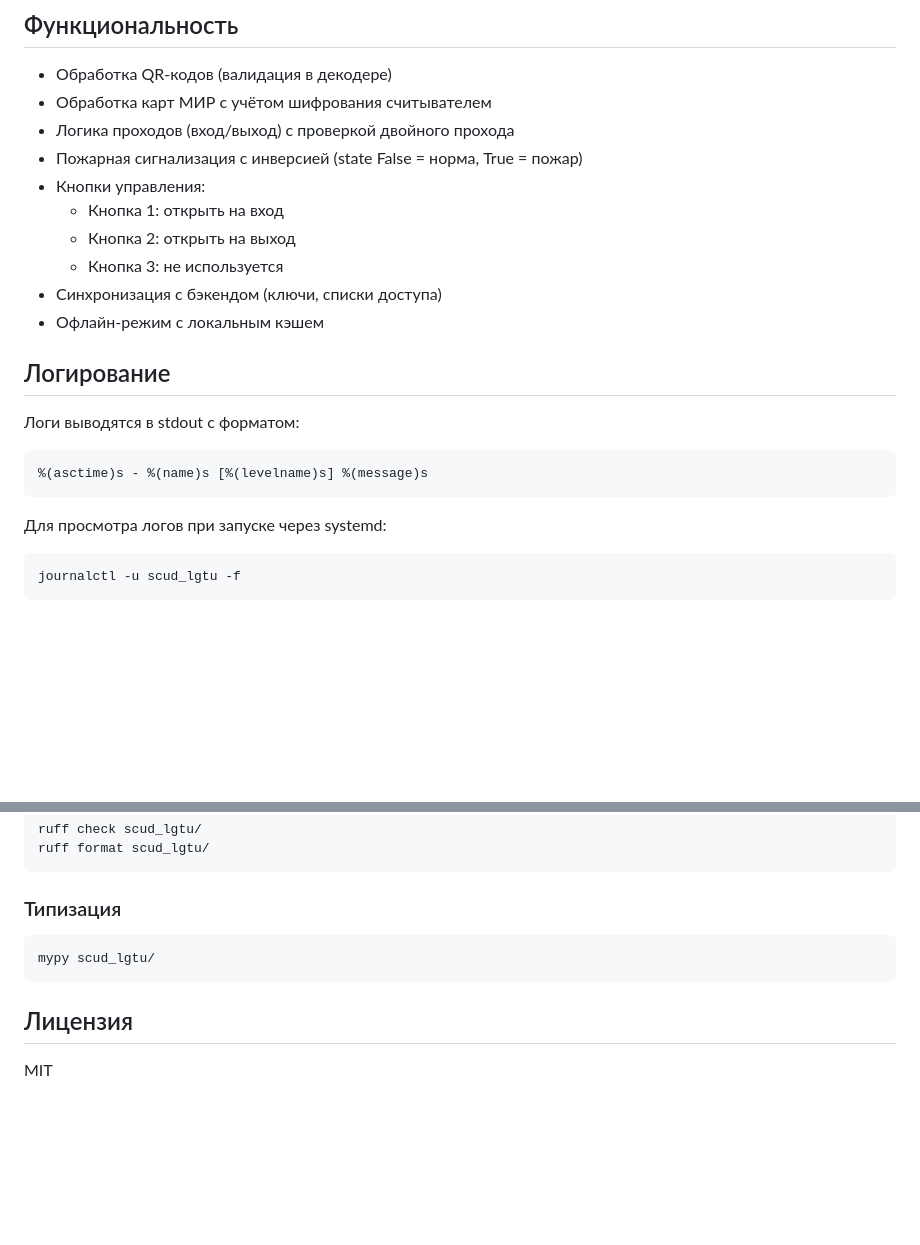
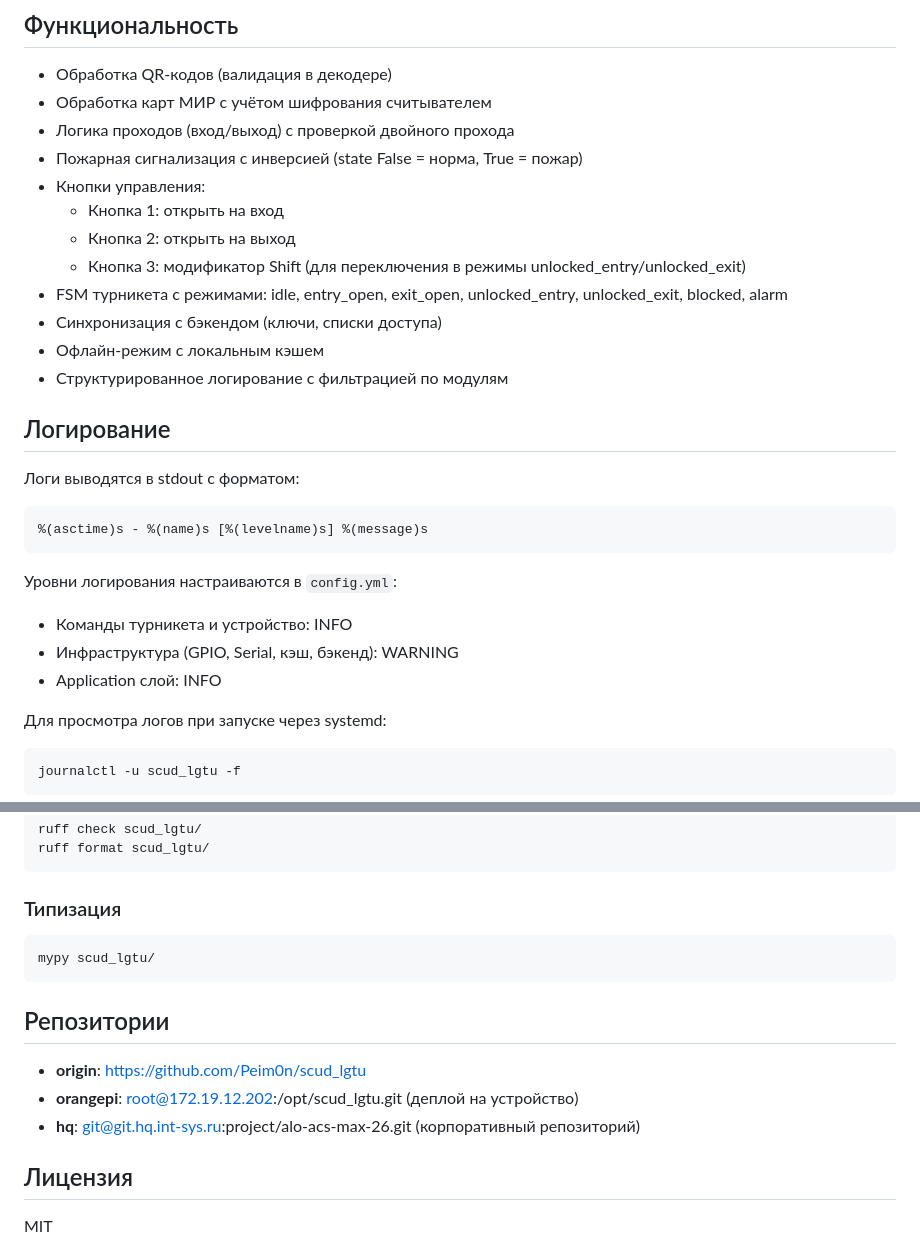
Before and after one commit to Peim0n/scud_lgtu, a Markdown page: README.md, 2 parts joined by grey strips. Drawn GitHub-style; blank space fills up the shorter version.

Commit message:
Обновить документацию: README, ARCHITECTURE, DEPLOYMENT

````diff
--- a/README.md
+++ b/README.md
@@ -203,9 +203,11 @@ pytest scud_lgtu/tests/test_regression/ -v
 - Кнопки управления:
   - Кнопка 1: открыть на вход
   - Кнопка 2: открыть на выход
-  - Кнопка 3: не используется
+  - Кнопка 3: модификатор Shift (для переключения в режимы unlocked_entry/unlocked_exit)
+- FSM турникета с режимами: idle, entry_open, exit_open, unlocked_entry, unlocked_exit, blocked, alarm
 - Синхронизация с бэкендом (ключи, списки доступа)
 - Офлайн-режим с локальным кэшем
+- Структурированное логирование с фильтрацией по модулям
 
 ## Логирование
 
@@ -214,6 +216,11 @@ pytest scud_lgtu/tests/test_regression/ -v
 ```
 %(asctime)s - %(name)s [%(levelname)s] %(message)s
 ```
+
+Уровни логирования настраиваются в `config.yml`:
+- Команды турникета и устройство: INFO
+- Инфраструктура (GPIO, Serial, кэш, бэкенд): WARNING
+- Application слой: INFO
 
 Для просмотра логов при запуске через systemd:
 
@@ -242,6 +249,12 @@ ruff format scud_lgtu/
 mypy scud_lgtu/
 ```
 
+## Репозитории
+
+- **origin**: https://github.com/Peim0n/scud_lgtu
+- **orangepi**: root@172.19.12.202:/opt/scud_lgtu.git (деплой на устройство)
+- **hq**: git@git.hq.int-sys.ru:project/alo-acs-max-26.git (корпоративный репозиторий)
+
 ## Лицензия
 
 MIT
````
Also changed, not shown: ARCHITECTURE.md (+10 -4 lines), DEPLOYMENT.md (+48 -9 lines).
